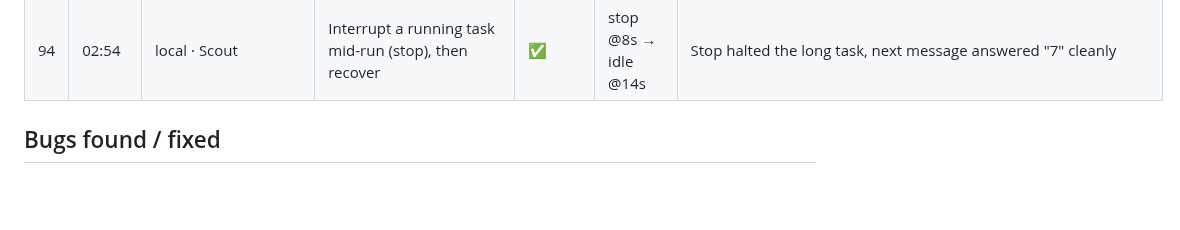
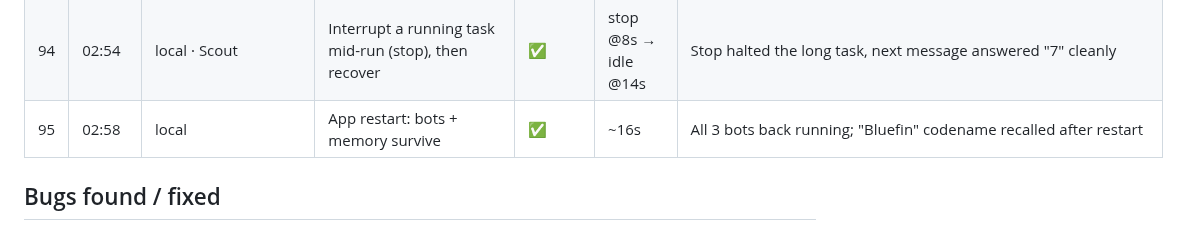
Before and after one commit to sub8bot/Sub8, a Markdown page: testing/soak/2026-09-02.md, the part around the change. GitHub-like rendering; blank space fills up the shorter version.

Commit message:
soak: tick 95 (restart persistence)

```diff
--- a/testing/soak/2026-09-02.md
+++ b/testing/soak/2026-09-02.md
@@ -102,6 +102,7 @@ Legend: ✅ pass · ⚠️ pass with wart · ❌ fail (bug filed/fixed below) ·
 | 92 | 02:50 | local · Scout | Debug a broken Python script (fix + run) | ✅ | 20s | Found both bugs (missing colon, undefined var), ran → 20.0 |
 | 93 | 02:52 | local · Scout | CSV data analysis with shell (totals, average, group compare) | ✅ | 18s | Total 6900, avg 1150, North 3500 > South 3400 |
 | 94 | 02:54 | local · Scout | Interrupt a running task mid-run (stop), then recover | ✅ | stop @8s → idle @14s | Stop halted the long task, next message answered "7" cleanly |
+| 95 | 02:58 | local | App restart: bots + memory survive | ✅ | ~16s | All 3 bots back running; "Bluefin" codename recalled after restart |
 
 ## Bugs found / fixed
 - **Cloud lead report gating**: waits for the whole handoff set before its one turn (parity with local's outstanding set), with a 5-minute straggler cap.
```
